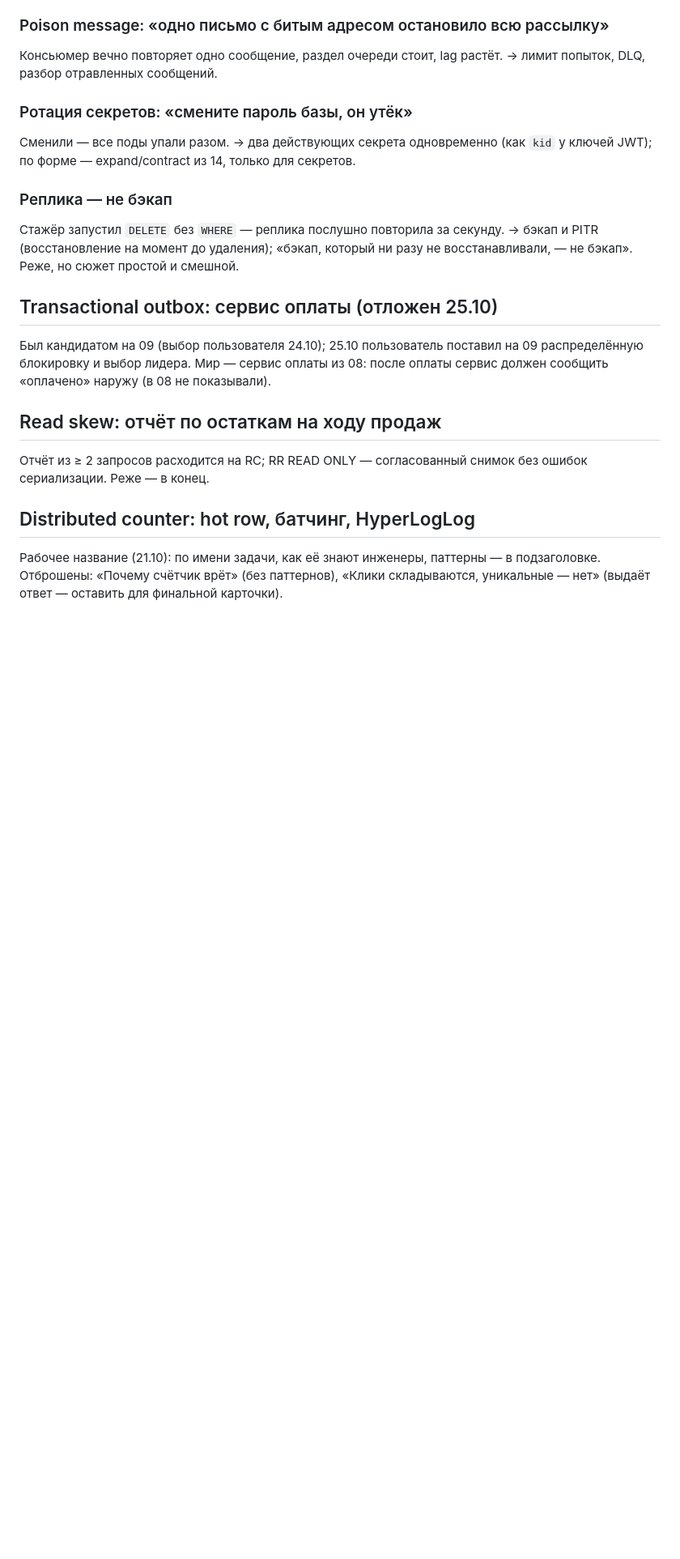
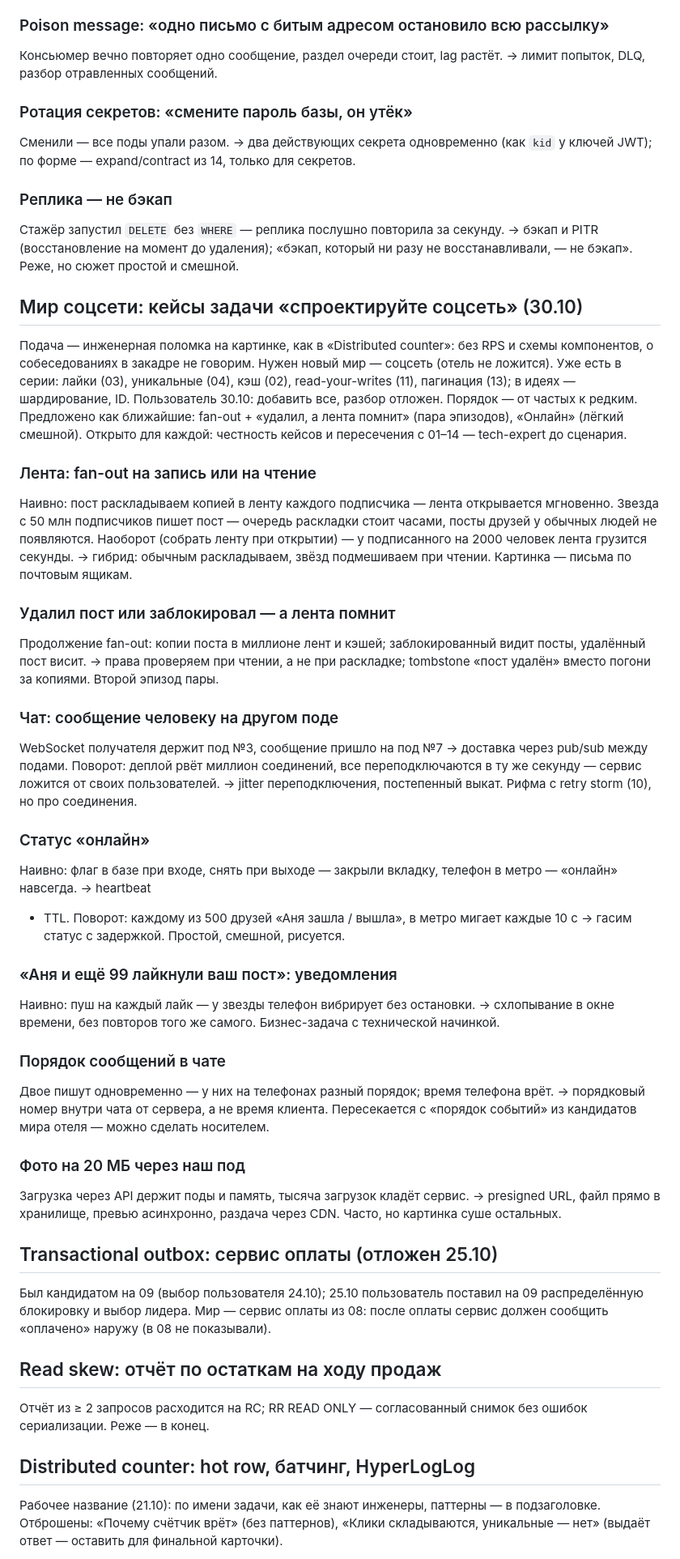
Before and after one commit to rkata-hexlet/edugo, a Markdown page: docs/episodes/ideas.md, the part around the change. Shown at 81% size. Rendered like a GitHub page; blank space fills up the shorter version.

Commit message:
ideas: 7 тем мира соцсети
Co-Authored-By: Claude Opus 5.5 <noreply@anthropic.com>

```diff
--- a/docs/episodes/ideas.md
+++ b/docs/episodes/ideas.md
@@ -73,6 +73,46 @@ expand/contract из 14, только для секретов.
 Стажёр запустил `DELETE` без `WHERE` — реплика послушно повторила за секунду. → бэкап и PITR (восстановление на
 момент до удаления); «бэкап, который ни разу не восстанавливали, — не бэкап». Реже, но сюжет простой и смешной.
 
+## Мир соцсети: кейсы задачи «спроектируйте соцсеть» (30.10)
+Подача — инженерная поломка на картинке, как в «Distributed counter»: без RPS и схемы компонентов, о собеседованиях
+в закадре не говорим. Нужен новый мир — соцсеть (отель не ложится). Уже есть в серии: лайки (03), уникальные (04),
+кэш (02), read-your-writes (11), пагинация (13); в идеях — шардирование, ID.
+Пользователь 30.10: добавить все, разбор отложен. Порядок — от частых к редким. Предложено как ближайшие: fan-out +
+«удалил, а лента помнит» (пара эпизодов), «Онлайн» (лёгкий смешной).
+Открыто для каждой: честность кейсов и пересечения с 01–14 — tech-expert до сценария.
+
+### Лента: fan-out на запись или на чтение
+Наивно: пост раскладываем копией в ленту каждого подписчика — лента открывается мгновенно. Звезда с 50 млн
+подписчиков пишет пост — очередь раскладки стоит часами, посты друзей у обычных людей не появляются. Наоборот (собрать
+ленту при открытии) — у подписанного на 2000 человек лента грузится секунды. → гибрид: обычным раскладываем, звёзд
+подмешиваем при чтении. Картинка — письма по почтовым ящикам.
+
+### Удалил пост или заблокировал — а лента помнит
+Продолжение fan-out: копии поста в миллионе лент и кэшей; заблокированный видит посты, удалённый пост висит. →
+права проверяем при чтении, а не при раскладке; tombstone «пост удалён» вместо погони за копиями. Второй эпизод пары.
+
+### Чат: сообщение человеку на другом поде
+WebSocket получателя держит под №3, сообщение пришло на под №7 → доставка через pub/sub между подами. Поворот: деплой
+рвёт миллион соединений, все переподключаются в ту же секунду — сервис ложится от своих пользователей. → jitter
+переподключения, постепенный выкат. Рифма с retry storm (10), но про соединения.
+
+### Статус «онлайн»
+Наивно: флаг в базе при входе, снять при выходе — закрыли вкладку, телефон в метро — «онлайн» навсегда. → heartbeat
++ TTL. Поворот: каждому из 500 друзей «Аня зашла / вышла», в метро мигает каждые 10 с → гасим статус с задержкой.
+Простой, смешной, рисуется.
+
+### «Аня и ещё 99 лайкнули ваш пост»: уведомления
+Наивно: пуш на каждый лайк — у звезды телефон вибрирует без остановки. → схлопывание в окне времени, без повторов
+того же самого. Бизнес-задача с технической начинкой.
+
+### Порядок сообщений в чате
+Двое пишут одновременно — у них на телефонах разный порядок; время телефона врёт. → порядковый номер внутри чата от
+сервера, а не время клиента. Пересекается с «порядок событий» из кандидатов мира отеля — можно сделать носителем.
+
+### Фото на 20 МБ через наш под
+Загрузка через API держит поды и память, тысяча загрузок кладёт сервис. → presigned URL, файл прямо в хранилище,
+превью асинхронно, раздача через CDN. Часто, но картинка суше остальных.
+
 ## Transactional outbox: сервис оплаты (отложен 25.10)
 Был кандидатом на 09 (выбор пользователя 24.10); 25.10 пользователь поставил на 09 распределённую блокировку и выбор
 лидера. Мир — сервис оплаты из 08: после оплаты сервис должен сообщить «оплачено» наружу (в 08 не показывали).
```
